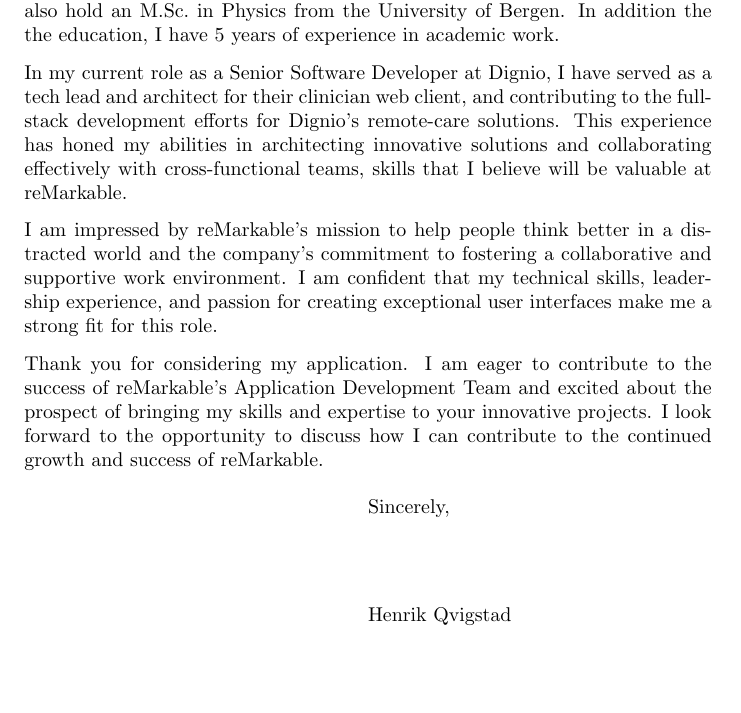
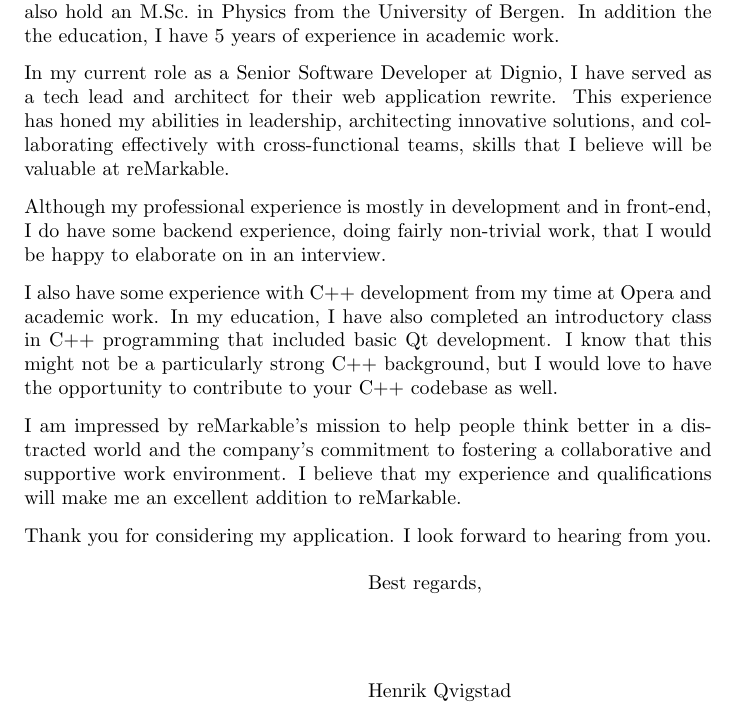
Before and after one commit to henrikq/cv, a LaTeX letter (letter.tex): part of the page, cut so that both start at the same text, the shorter picture padded with empty space. Compiled offline with pdfLaTeX.

Commit message:
remarkable stuff, watch, etc

```diff
--- a/letter.tex
+++ b/letter.tex
@@ -13,33 +13,40 @@
   \opening{To the hiring team,}
 
   I am writing to express my sincere interest in the Senior Software Engineer
-  position at reMarkable, as recently advertised on LinkedIn. I  am excited about
+  position at reMarkable, as recently advertised on LinkedIn. I  am excited
+  about
   the opportunity to contribute my skills and expertise to reMarkable.
 
   With previous positions at Dignio Kindly, Kantega, and Opera, I have a
   proven track record of over 8 years of experience in web application
-  development.  I also hold an M.Sc.\ in Physics from the University of Bergen.
+  development.	I also hold an M.Sc.\ in Physics from the University of Bergen.
   In addition the the education, I have 5 years of experience in academic work.
 
   In my current role as a Senior Software Developer at Dignio, I have served
-  as a tech lead and architect for their clinician web client, and contributing
-  to the	full-stack development efforts for Dignio's remote-care solutions.
-  This   experience has  honed my abilities in architecting innovative solutions
+  as a tech lead and architect for their web application rewrite.
+  This experience has honed my abilities in leadership, architecting innovative
+  solutions,
   and collaborating effectively with cross-functional teams, skills that I
   believe will be valuable at reMarkable.
 
+  Although my professional experience is mostly in development and in
+  front-end, I do have some backend experience, doing fairly non-trivial work,
+  that I would be happy to elaborate on in an interview.
+
+  I also have some experience with C++ development from my time at Opera and
+  academic work. In my education, I have also completed an introductory
+  class in C++ programming that included basic Qt development. I know that this
+  might not be a particularly strong  C++ background, but I would love to have
+  the opportunity to contribute to your C++ codebase as well.
+
   I am impressed by reMarkable's mission to help people think better in a
-  distracted world and the company's commitment to fostering a collaborative  and
-  supportive work environment. I am confident that my technical skills,
-  leadership experience, and passion for creating exceptional user interfaces
-  make me a strong fit for this role.
+  distracted world and the company's commitment to fostering a collaborative
+  and
+  supportive work environment. I believe that my experience and qualifications
+  will make me an excellent addition to reMarkable.
 
-  Thank you for considering my application. I am eager to contribute to the
-  success of reMarkable's Application Development Team and excited about the
-  prospect of bringing my skills and expertise to your innovative projects. I
-  look forward to the opportunity to discuss how I can contribute to the
-  continued growth and success of reMarkable.
+  Thank you for considering my application. I look forward to hearing from you.
 
-  \closing{Sincerely,}
+  \closing{Best regards,}
 \end{letter}
 \end{document}
```
Also changed, not shown: cv.tex (+1 -1 lines), Makefile.
